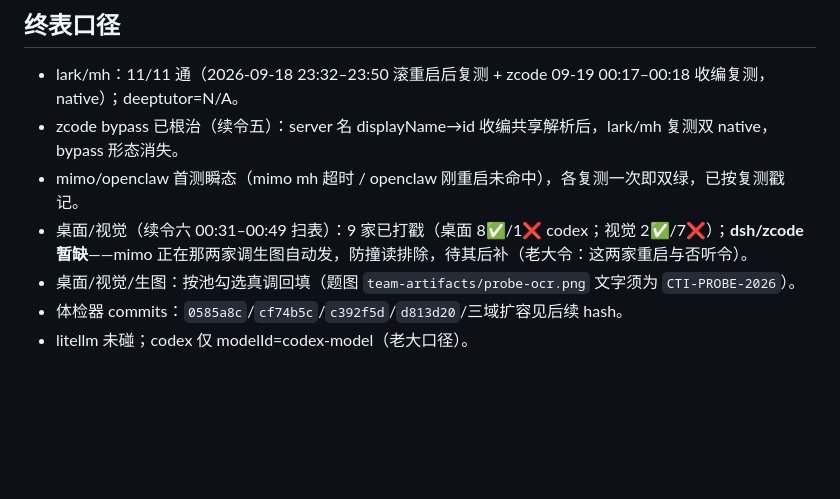
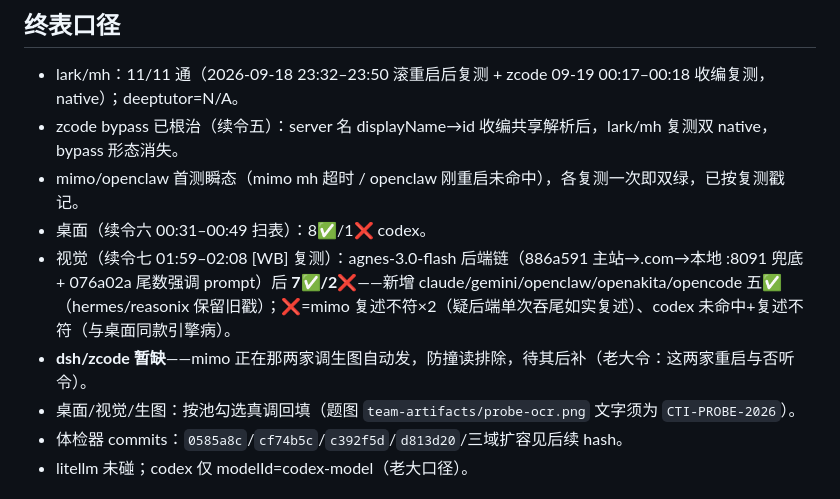
Before and after one commit to oadank/agents-to-feishu, a Markdown page: docs/CAPABILITY-MATRIX.md, the part around one of its changes. GitHub-like rendering; blank space fills up the shorter version.

```diff
--- a/docs/CAPABILITY-MATRIX.md
+++ b/docs/CAPABILITY-MATRIX.md
@@ -25,7 +25,9 @@
 - lark/mh：11/11 通（2026-09-18 23:32–23:50 滚重启后复测 + zcode 09-19 00:17–00:18 收编复测，native）；deeptutor=N/A。
 - zcode bypass 已根治（续令五）：server 名 displayName→id 收编共享解析后，lark/mh 复测双 native，bypass 形态消失。
 - mimo/openclaw 首测瞬态（mimo mh 超时 / openclaw 刚重启未命中），各复测一次即双绿，已按复测戳记。
-- 桌面/视觉（续令六 00:31–00:49 扫表）：9 家已打戳（桌面 8✅/1❌ codex；视觉 2✅/7❌）；**dsh/zcode 暂缺**——mimo 正在那两家调生图自动发，防撞读排除，待其后补（老大令：这两家重启与否听令）。
+- 桌面（续令六 00:31–00:49 扫表）：8✅/1❌ codex。
+- 视觉（续令七 01:59–02:08 [WB] 复测）：agnes-3.0-flash 后端链（886a591 主站→.com→本地 :8091 兜底 + 076a02a 尾数强调 prompt）后 **7✅/2❌**——新增 claude/gemini/openclaw/openakita/opencode 五✅（hermes/reasonix 保留旧戳）；❌=mimo 复述不符×2（疑后端单次吞尾如实复述）、codex 未命中+复述不符（与桌面同款引擎病）。
+- **dsh/zcode 暂缺**——mimo 正在那两家调生图自动发，防撞读排除，待其后补（老大令：这两家重启与否听令）。
 - 桌面/视觉/生图：按池勾选真调回填（题图 `team-artifacts/probe-ocr.png` 文字须为 `CTI-PROBE-2026`）。
 - 体检器 commits：`0585a8c`/`cf74b5c`/`c392f5d`/`d813d20`/三域扩容见后续 hash。
 - litellm 未碰；codex 仅 modelId=codex-model（老大口径）。
```
Also changed, not shown: other parts of docs/CAPABILITY-MATRIX.md (+7 -7 lines).
